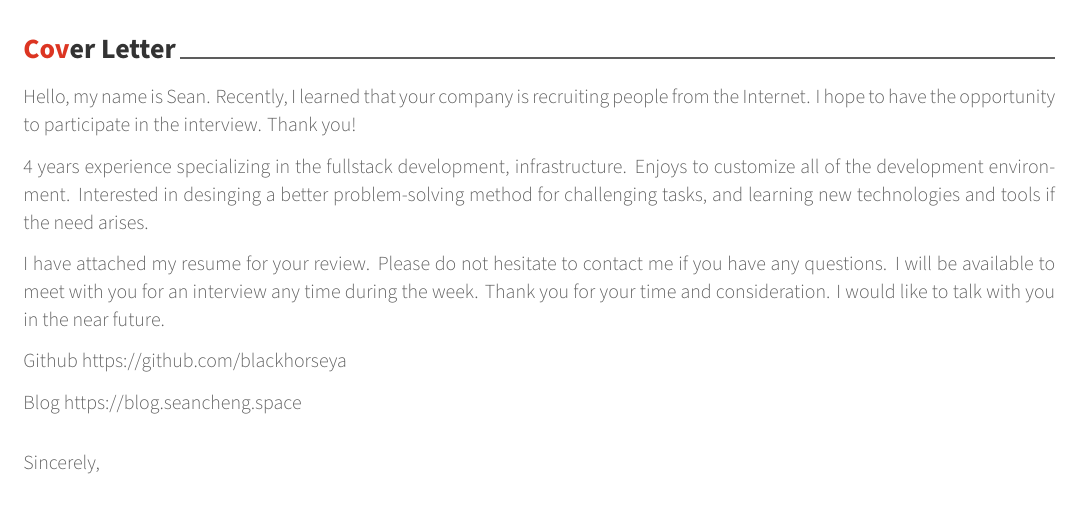
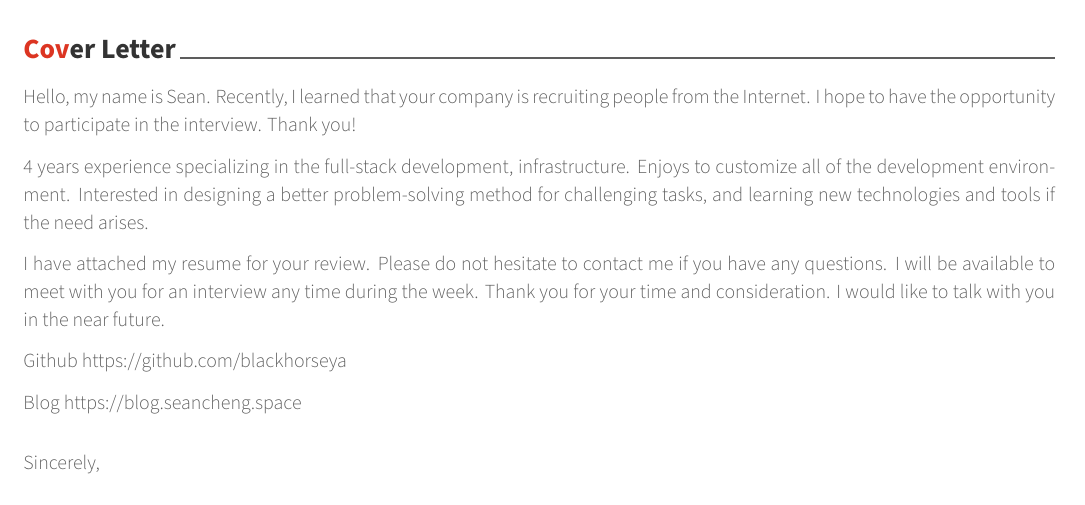
Before and after one commit to blackhorseya/resume, a LaTeX CV (coverletter.tex): part of the page, cut so that both start at the same text. Compiled offline with XeLaTeX.

Commit message:
fix: update cv typo

```diff
--- a/coverletter.tex
+++ b/coverletter.tex
@@ -24,6 +24,7 @@
 \geometry{left=1.4cm, top=.8cm, right=1.4cm, bottom=1.8cm, footskip=.5cm}
 
 % Specify the location of the included fonts
+\fontdir[fonts/]
 \fontdir[fonts/]
 
 % Color for highlights
@@ -117,7 +118,7 @@
 \lettersection{Cover Letter}
 Hello, my name is Sean. Recently, I learned that your company is recruiting people from the Internet. I hope to have the opportunity to participate in the interview. Thank you!
 
-4 years experience specializing in the fullstack development, infrastructure. Enjoys to customize all of the development environment. Interested in desinging a better problem-solving method for challenging tasks, and learning new technologies and tools if the need arises.
+4 years experience specializing in the full-stack development, infrastructure. Enjoys to customize all of the development environment. Interested in designing a better problem-solving method for challenging tasks, and learning new technologies and tools if the need arises.
 
 I have attached my resume for your review. Please do not hesitate to contact me if you have any questions. I will be available to meet with you for an interview any time during the week. Thank you for your time and consideration. I would like to talk with you in the near future.
 
```
Also changed, not shown: coverletter.pdf.
